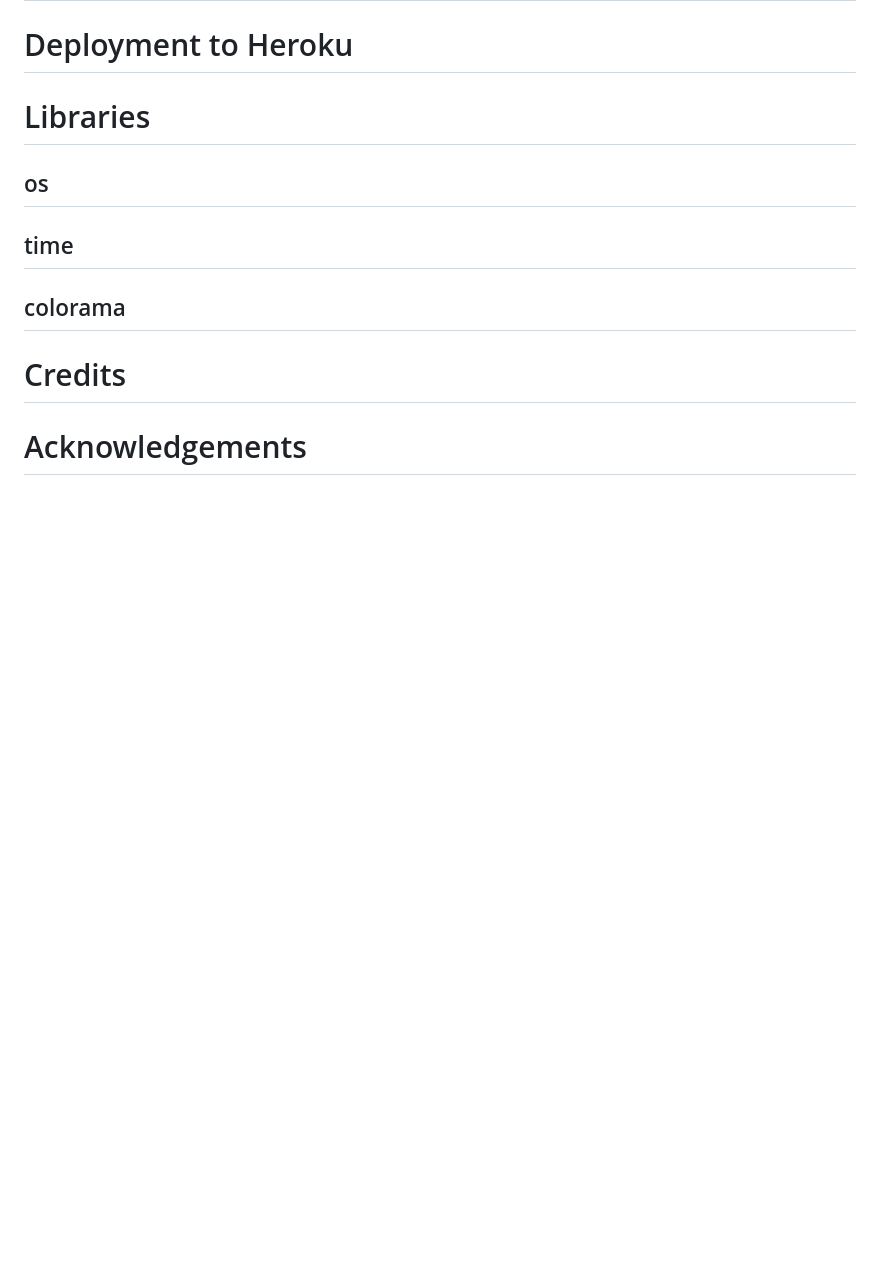
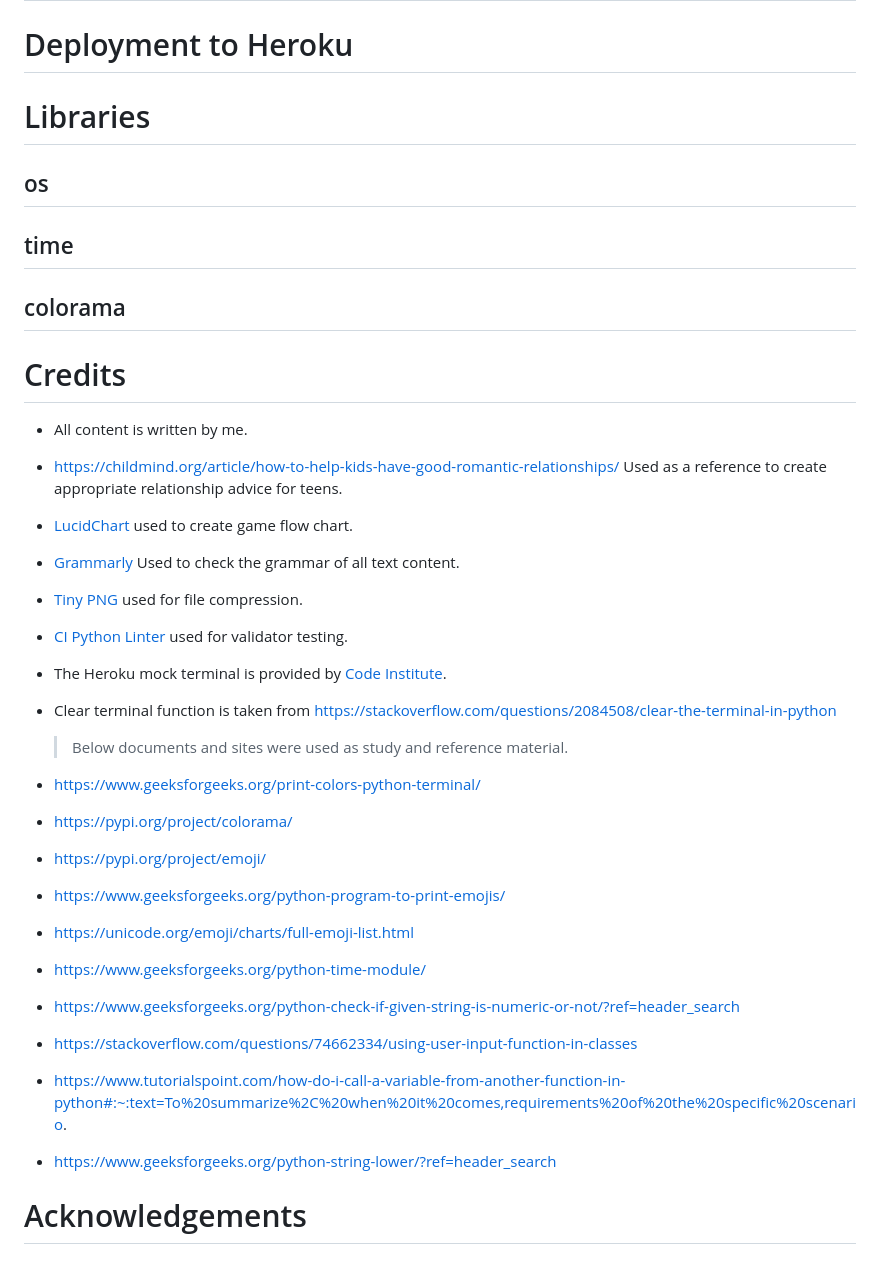
Before and after one commit to SerraKD/glimpse-of-future, a Markdown page: README.md, the part around the change. Rendered like a GitHub page; blank space fills up the shorter version.

Commit message:
Add credits to README.md

```diff
--- a/README.md
+++ b/README.md
@@ -260,4 +260,26 @@ I would like to get additional user data like gender, and interests, and create
 
 # Credits
 
+- All content is written by me.
+- https://childmind.org/article/how-to-help-kids-have-good-romantic-relationships/ Used as a reference to create appropriate relationship advice for teens.
+- [LucidChart](https://www.lucidchart.com/pages/) used to create game flow chart.
+- [Grammarly](https://app.grammarly.com/) Used to check the grammar of all text content.
+- [Tiny PNG](https://tinypng.com/) used for file compression.
+- [CI Python Linter](https://pep8ci.herokuapp.com/) used for validator testing.
+- The Heroku mock terminal is provided by [Code Institute](https://codeinstitute.net/global/).
+- Clear terminal function is taken from https://stackoverflow.com/questions/2084508/clear-the-terminal-in-python
+
+  > Below documents and sites were used as study and reference material.
+
+- https://www.geeksforgeeks.org/print-colors-python-terminal/
+- https://pypi.org/project/colorama/
+- https://pypi.org/project/emoji/
+- https://www.geeksforgeeks.org/python-program-to-print-emojis/
+- https://unicode.org/emoji/charts/full-emoji-list.html
+- https://www.geeksforgeeks.org/python-time-module/
+- https://www.geeksforgeeks.org/python-check-if-given-string-is-numeric-or-not/?ref=header_search
+- https://stackoverflow.com/questions/74662334/using-user-input-function-in-classes
+- https://www.tutorialspoint.com/how-do-i-call-a-variable-from-another-function-in-python#:~:text=To%20summarize%2C%20when%20it%20comes,requirements%20of%20the%20specific%20scenario.
+- https://www.geeksforgeeks.org/python-string-lower/?ref=header_search
+
 # Acknowledgements
```
